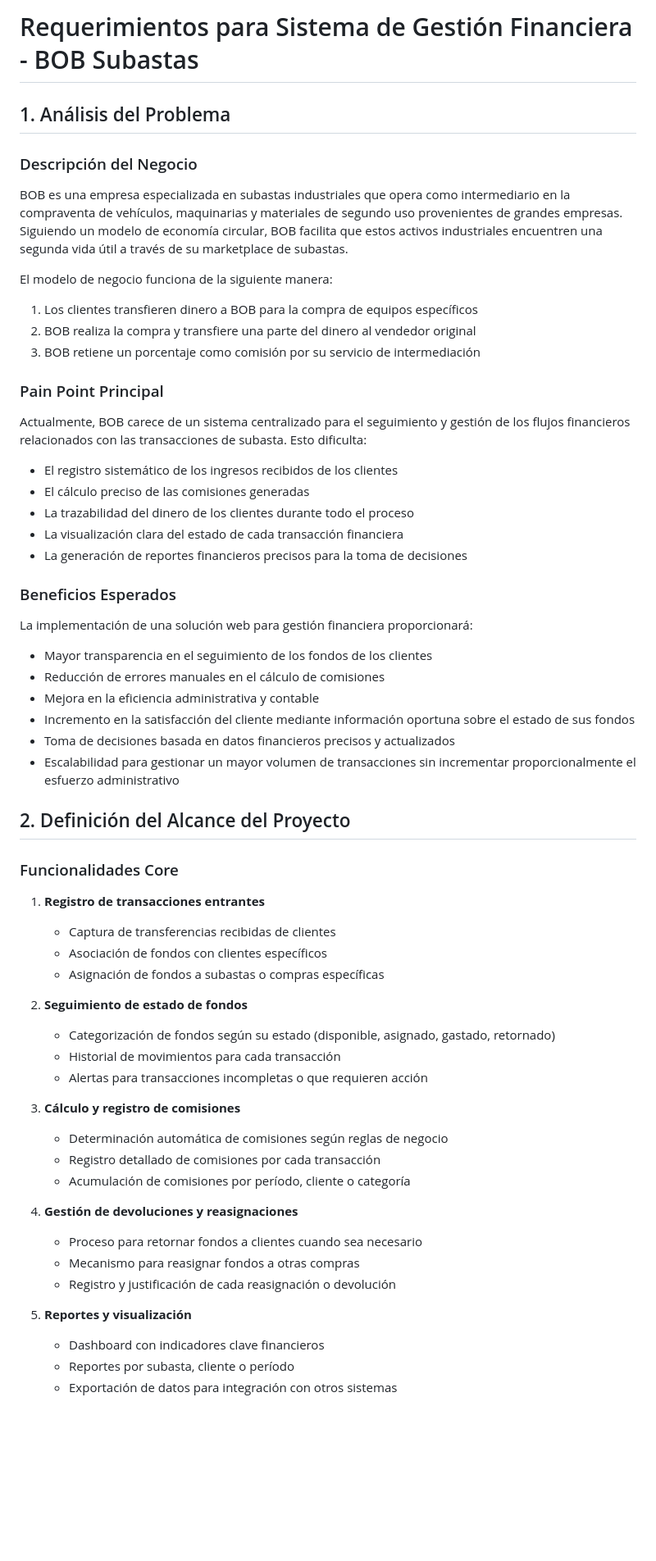
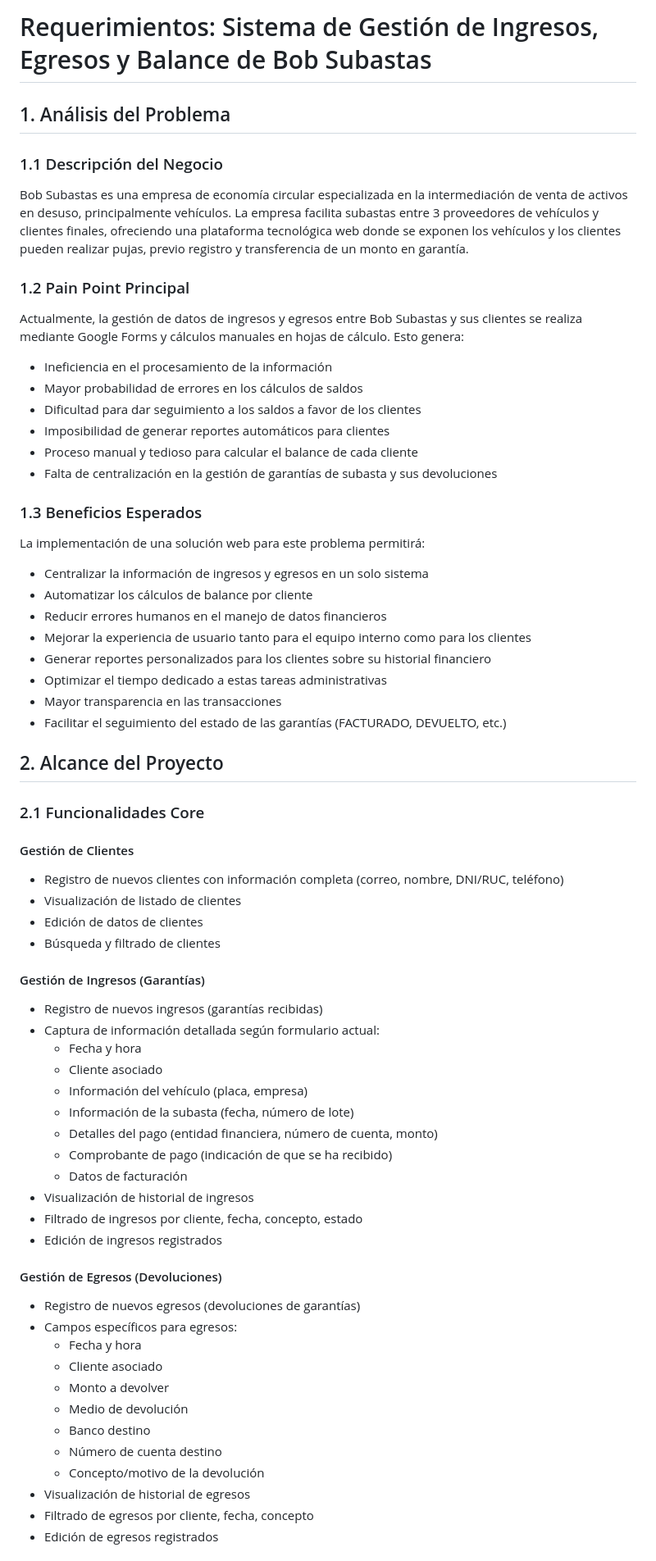
Before and after one commit to CattCloud/DashBob, a Markdown page: docs/requirements.md, the part around one of its changes. Shown at 82% size. Drawn GitHub-style; blank space fills up the shorter version.

```diff
--- a/docs/requirements.md
+++ b/docs/requirements.md
@@ -1,57 +1,67 @@
-# Requerimientos para Sistema de Gestión Financiera - BOB Subastas
+# Requerimientos: Sistema de Gestión de Ingresos, Egresos y Balance de Bob Subastas
 
 ## 1. Análisis del Problema
 
-### Descripción del Negocio
-BOB es una empresa especializada en subastas industriales que opera como intermediario en la compraventa de vehículos, maquinarias y materiales de segundo uso provenientes de grandes empresas. Siguiendo un modelo de economía circular, BOB facilita que estos activos industriales encuentren una segunda vida útil a través de su marketplace de subastas.
+### 1.1 Descripción del Negocio
+Bob Subastas es una empresa de economía circular especializada en la intermediación de venta de activos en desuso, principalmente vehículos. La empresa facilita subastas entre 3 proveedores de vehículos y clientes finales, ofreciendo una plataforma tecnológica web donde se exponen los vehículos y los clientes pueden realizar pujas, previo registro y transferencia de un monto en garantía.
 
-El modelo de negocio funciona de la siguiente manera:
-1. Los clientes transfieren dinero a BOB para la compra de equipos específicos
-2. BOB realiza la compra y transfiere una parte del dinero al vendedor original
-3. BOB retiene un porcentaje como comisión por su servicio de intermediación
+### 1.2 Pain Point Principal
+Actualmente, la gestión de datos de ingresos y egresos entre Bob Subastas y sus clientes se realiza mediante Google Forms y cálculos manuales en hojas de cálculo. Esto genera:
 
-### Pain Point Principal
-Actualmente, BOB carece de un sistema centralizado para el seguimiento y gestión de los flujos financieros relacionados con las transacciones de subasta. Esto dificulta:
-- El registro sistemático de los ingresos recibidos de los clientes
-- El cálculo preciso de las comisiones generadas
-- La trazabilidad del dinero de los clientes durante todo el proceso
-- La visualización clara del estado de cada transacción financiera
-- La generación de reportes financieros precisos para la toma de decisiones
+- Ineficiencia en el procesamiento de la información
+- Mayor probabilidad de errores en los cálculos de saldos
+- Dificultad para dar seguimiento a los saldos a favor de los clientes
+- Imposibilidad de generar reportes automáticos para clientes
+- Proceso manual y tedioso para calcular el balance de cada cliente
+- Falta de centralización en la gestión de garantías de subasta y sus devoluciones
 
-### Beneficios Esperados
-La implementación de una solución web para gestión financiera proporcionará:
-- Mayor transparencia en el seguimiento de los fondos de los clientes
-- Reducción de errores manuales en el cálculo de comisiones
-- Mejora en la eficiencia administrativa y contable
-- Incremento en la satisfacción del cliente mediante información oportuna sobre el estado de sus fondos
-- Toma de decisiones basada en datos financieros precisos y actualizados
-- Escalabilidad para gestionar un mayor volumen de transacciones sin incrementar proporcionalmente el esfuerzo administrativo
+### 1.3 Beneficios Esperados
+La implementación de una solución web para este problema permitirá:
 
-## 2. Definición del Alcance del Proyecto
+- Centralizar la información de ingresos y egresos en un solo sistema
+- Automatizar los cálculos de balance por cliente
+- Reducir errores humanos en el manejo de datos financieros
+- Mejorar la experiencia de usuario tanto para el equipo interno como para los clientes
+- Generar reportes personalizados para los clientes sobre su historial financiero
+- Optimizar el tiempo dedicado a estas tareas administrativas
+- Mayor transparencia en las transacciones
+- Facilitar el seguimiento del estado de las garantías (FACTURADO, DEVUELTO, etc.)
 
-### Funcionalidades Core
-1. **Registro de transacciones entrantes**
-   - Captura de transferencias recibidas de clientes
-   - Asociación de fondos con clientes específicos
-   - Asignación de fondos a subastas o compras específicas
+## 2. Alcance del Proyecto
 
-2. **Seguimiento de estado de fondos**
-   - Categorización de fondos según su estado (disponible, asignado, gastado, retornado)
-   - Historial de movimientos para cada transacción
-   - Alertas para transacciones incompletas o que requieren acción
+### 2.1 Funcionalidades Core
 
-3. **Cálculo y registro de comisiones**
-   - Determinación automática de comisiones según reglas de negocio
-   - Registro detallado de comisiones por cada transacción
-   - Acumulación de comisiones por período, cliente o categoría
+#### Gestión de Clientes
+- Registro de nuevos clientes con información completa (correo, nombre, DNI/RUC, teléfono)
+- Visualización de listado de clientes
+- Edición de datos de clientes
+- Búsqueda y filtrado de clientes
 
-4. **Gestión de devoluciones y reasignaciones**
-   - Proceso para retornar fondos a clientes cuando sea necesario
-   - Mecanismo para reasignar fondos a otras compras
-   - Registro y justificación de cada reasignación o devolución
+#### Gestión de Ingresos (Garantías)
+- Registro de nuevos ingresos (garantías recibidas)
+- Captura de información detallada según formulario actual:
+  - Fecha y hora
+  - Cliente asociado
+  - Información del vehículo (placa, empresa)
+  - Información de la subasta (fecha, número de lote)
+  - Detalles del pago (entidad financiera, número de cuenta, monto)
+  - Comprobante de pago (indicación de que se ha recibido)
+  - Datos de facturación
+- Visualización de historial de ingresos
+- Filtrado de ingresos por cliente, fecha, concepto, estado
+- Edición de ingresos registrados
 
-5. **Reportes y visualización**
-   - Dashboard con indicadores clave financieros
-   - Reportes por subasta, cliente o período
-   - Exportación de datos para integración con otros sistemas
+#### Gestión de Egresos (Devoluciones)
+- Registro de nuevos egresos (devoluciones de garantías)
+- Campos específicos para egresos:
+  - Fecha y hora
+  - Cliente asociado
+  - Monto a devolver
+  - Medio de devolución
+  - Banco destino
+  - Número de cuenta destino
+  - Concepto/motivo de la devolución
+- Visualización de historial de egresos
+- Filtrado de egresos por cliente, fecha, concepto
+- Edición de egresos registrados
 
```
Also changed, not shown: other parts of docs/requirements.md (+278 -162 lines).
